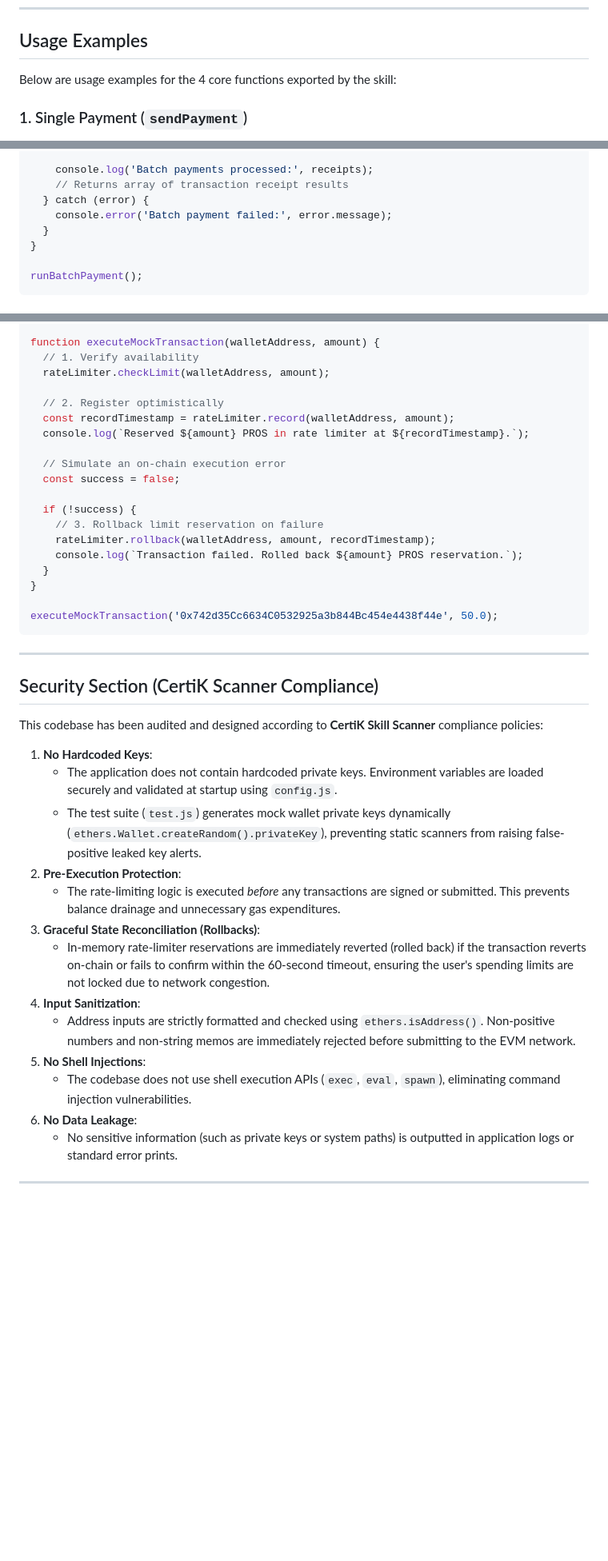
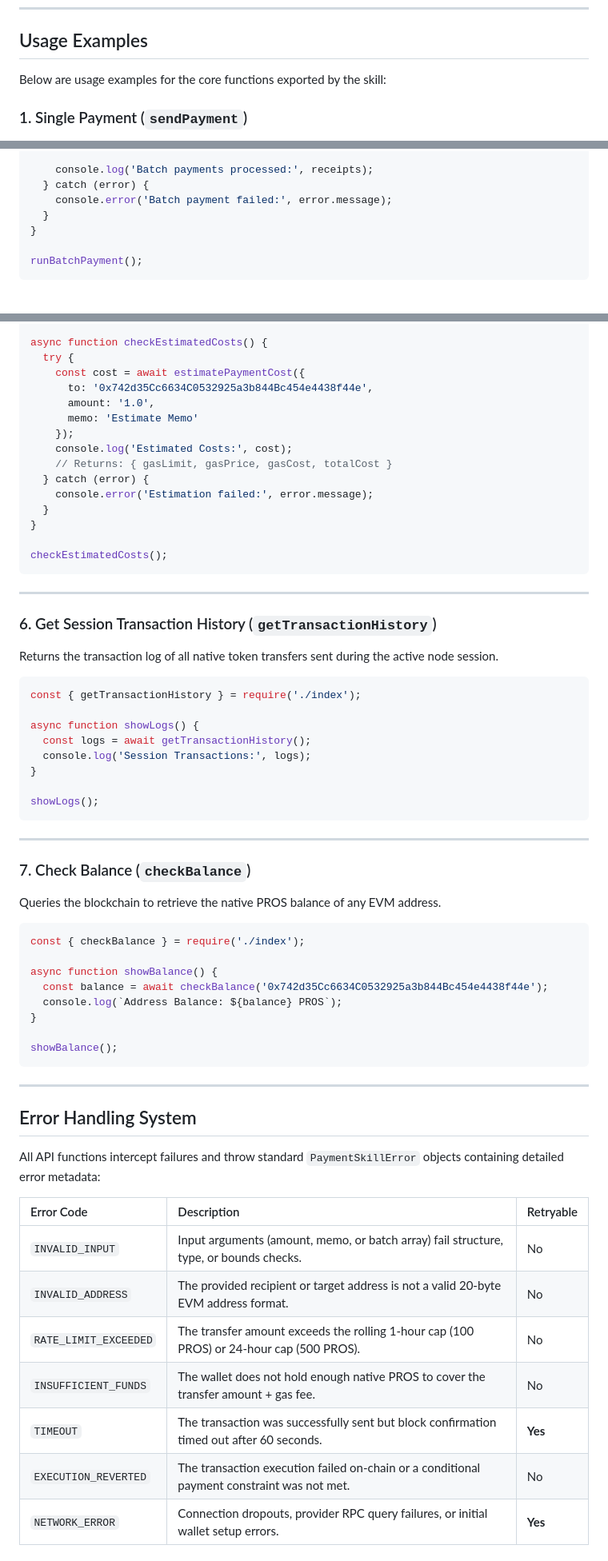
Before and after one commit to RajGupta0510/Pros-Payment-Skill, a Markdown page: README.md, 3 parts joined by grey strips. Shown at 80% size. Rendered like a GitHub page; blank space fills up the shorter version.

Commit message:
docs: update README with AI agent call flow, new transaction cost and history tools, and detailed error handling specifications

````diff
--- a/README.md
+++ b/README.md
@@ -43,7 +75,7 @@ The skill reads configurations from a local `.env` file at runtime.
 
 ## Usage Examples
 
-Below are usage examples for the 4 core functions exported by the skill:
+Below are usage examples for the core functions exported by the skill:
 
 ### 1. Single Payment (`sendPayment`)
 Sends native PROS tokens to a single recipient EVM address, waits for block confirmation, and returns the transaction receipt.
@@ -87,7 +119,6 @@ async function runBatchPayment() {
     });
 
     console.log('Batch payments processed:', receipts);
-    // Returns array of transaction receipt results
   } catch (error) {
     console.error('Batch payment failed:', error.message);
   }
@@ -187,41 +189,66 @@ const { rateLimiter } = require('./index');
 
-function executeMockTransaction(walletAddress, amount) {
-  // 1. Verify availability
-  rateLimiter.checkLimit(walletAddress, amount);
-
-  // 2. Register optimistically
-  const recordTimestamp = rateLimiter.record(walletAddress, amount);
-  console.log(`Reserved ${amount} PROS in rate limiter at ${recordTimestamp}.`);
-
-  // Simulate an on-chain execution error
-  const success = false;
-
-  if (!success) {
-    // 3. Rollback limit reservation on failure
-    rateLimiter.rollback(walletAddress, amount, recordTimestamp);
-    console.log(`Transaction failed. Rolled back ${amount} PROS reservation.`);
+async function checkEstimatedCosts() {
+  try {
+    const cost = await estimatePaymentCost({
+      to: '0x742d35Cc6634C0532925a3b844Bc454e4438f44e',
+      amount: '1.0',
+      memo: 'Estimate Memo'
+    });
+    console.log('Estimated Costs:', cost);
+    // Returns: { gasLimit, gasPrice, gasCost, totalCost }
+  } catch (error) {
+    console.error('Estimation failed:', error.message);
   }
 }
 
-executeMockTransaction('0x742d35Cc6634C0532925a3b844Bc454e4438f44e', 50.0);
+checkEstimatedCosts();
 ```
 
 ---
 
-## Security Section (CertiK Scanner Compliance)
+### 6. Get Session Transaction History (`getTransactionHistory`)
+Returns the transaction log of all native token transfers sent during the active node session.
 
-This codebase has been audited and designed according to **CertiK Skill Scanner** compliance policies:
+```javascript
+const { getTransactionHistory } = require('./index');
 
-1. **No Hardcoded Keys**:
-   - The application does not contain hardcoded private keys. Environment variables are loaded securely and validated at startup using `config.js`.
-   - The test suite (`test.js`) generates mock wallet private keys dynamically (`ethers.Wallet.createRandom().privateKey`), preventing static scanners from raising false-positive leaked key alerts.
-2. **Pre-Execution Protection**:
-   - The rate-limiting logic is executed *before* any transactions are signed or submitted. This prevents balance drainage and unnecessary gas expenditures.
-3. **Graceful State Reconciliation (Rollbacks)**:
-   - In-memory rate-limiter reservations are immediately reverted (rolled back) if the transaction reverts on-chain or fails to confirm within the 60-second timeout, ensuring the user's spending limits are not locked due to network congestion.
-4. **Input Sanitization**:
-   - Address inputs are strictly formatted and checked using `ethers.isAddress()`. Non-positive numbers and non-string memos are immediately rejected before submitting to the EVM network.
-5. **No Shell Injections**:
-   - The codebase does not use shell execution APIs (`exec`, `eval`, `spawn`), eliminating command injection vulnerabilities.
-6. **No Data Leakage**:
-   - No sensitive information (such as private keys or system paths) is outputted in application logs or standard error prints.
+async function showLogs() {
+  const logs = await getTransactionHistory();
+  console.log('Session Transactions:', logs);
+}
+
+showLogs();
+```
+
+---
+
+### 7. Check Balance (`checkBalance`)
+Queries the blockchain to retrieve the native PROS balance of any EVM address.
+
+```javascript
+const { checkBalance } = require('./index');
+
+async function showBalance() {
+  const balance = await checkBalance('0x742d35Cc6634C0532925a3b844Bc454e4438f44e');
+  console.log(`Address Balance: ${balance} PROS`);
+}
+
+showBalance();
+```
+
+---
+
+## Error Handling System
+
+All API functions intercept failures and throw standard `PaymentSkillError` objects containing detailed error metadata:
+
+| Error Code | Description | Retryable |
+| :--- | :--- | :--- |
+| `INVALID_INPUT` | Input arguments (amount, memo, or batch array) fail structure, type, or bounds checks. | No |
+| `INVALID_ADDRESS` | The provided recipient or target address is not a valid 20-byte EVM address format. | No |
+| `RATE_LIMIT_EXCEEDED` | The transfer amount exceeds the rolling 1-hour cap (100 PROS) or 24-hour cap (500 PROS). | No |
+| `INSUFFICIENT_FUNDS` | The wallet does not hold enough native PROS to cover the transfer amount + gas fee. | No |
+| `TIMEOUT` | The transaction was successfully sent but block confirmation timed out after 60 seconds. | **Yes** |
+| `EXECUTION_REVERTED` | The transaction execution failed on-chain or a conditional payment constraint was not met. | No |
+| `NETWORK_ERROR` | Connection dropouts, provider RPC query failures, or initial wallet setup errors. | **Yes** |
+
````
Also changed, not shown: other parts of README.md (+70 -35 lines).
